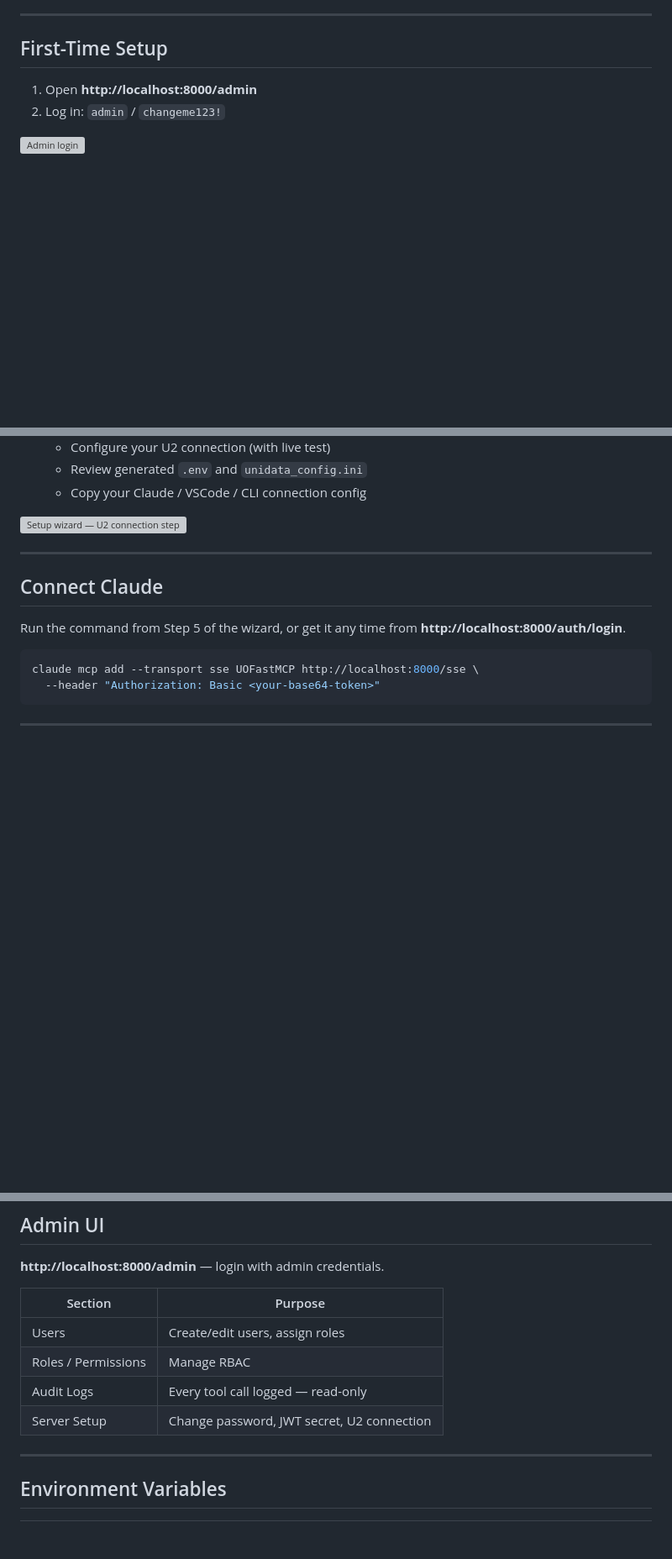
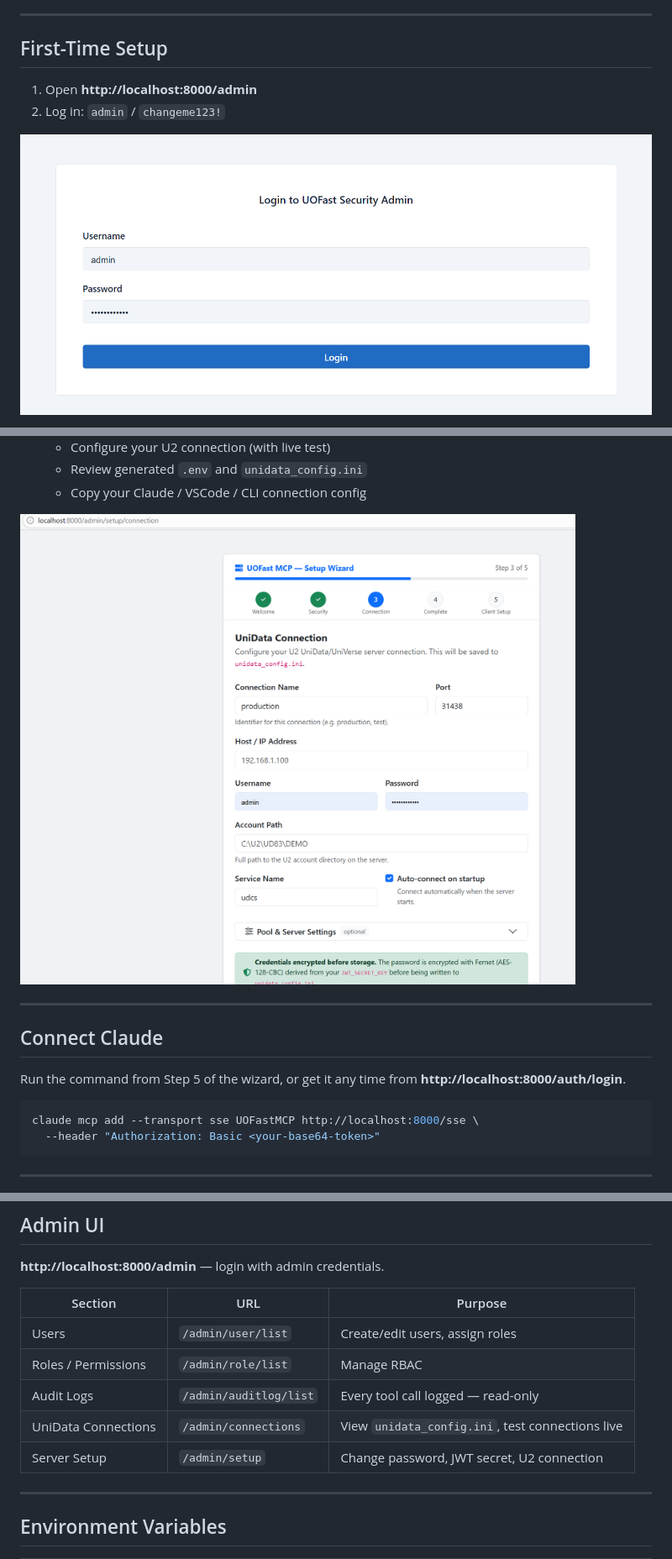
Before and after one commit to RoKiPaRk/UOFastMCP, a Markdown page: README.md, 3 parts joined by grey strips. Shown at 84% size. Rendered like a GitHub page; pictures changed too: docs/screenshots/UOFastMCP_Unidata_connection.png (added), docs/screenshots/UOFast_login.png (added); blank space fills up the shorter version; grey boxes are pictures that could not be loaded.

```diff
--- a/README.md
+++ b/README.md
@@ -33,6 +33,6 @@ Server starts at **http://localhost:8000**
 1. Open **http://localhost:8000/admin**
 2. Log in: `admin` / `changeme123!`
 
-![Admin login](docs/screenshots/admin-login.png)
+![Admin login](docs/screenshots/UOFast_login.png)
 
 3. Click **Server Setup** in the left menu
@@ -43,7 +44,7 @@ Server starts at **http://localhost:8000**
    - Review generated `.env` and `unidata_config.ini`
    - Copy your Claude / VSCode / CLI connection config
 
-![Setup wizard — U2 connection step](docs/screenshots/setup-connection.png)
+![Setup wizard — U2 connection step](docs/screenshots/UOFastMCP_Unidata_connection.png)
 
 ---
 
@@ -87,12 +88,13 @@ Manage users and permissions at **http://localhost:8000/admin**.
 
 **http://localhost:8000/admin** — login with admin credentials.
 
-| Section | Purpose |
-|---|---|
-| Users | Create/edit users, assign roles |
-| Roles / Permissions | Manage RBAC |
-| Audit Logs | Every tool call logged — read-only |
-| Server Setup | Change password, JWT secret, U2 connection |
+| Section | URL | Purpose |
+|---|---|---|
+| Users | `/admin/user/list` | Create/edit users, assign roles |
+| Roles / Permissions | `/admin/role/list` | Manage RBAC |
+| Audit Logs | `/admin/auditlog/list` | Every tool call logged — read-only |
+| UniData Connections | `/admin/connections` | View `unidata_config.ini`, test connections live |
+| Server Setup | `/admin/setup` | Change password, JWT secret, U2 connection |
 
 ---
 
```
Also changed, not shown: other parts of README.md (+2 -0 lines), docs/screenshots/UOFastMCP_admin_login.png (added), 6 other files.
